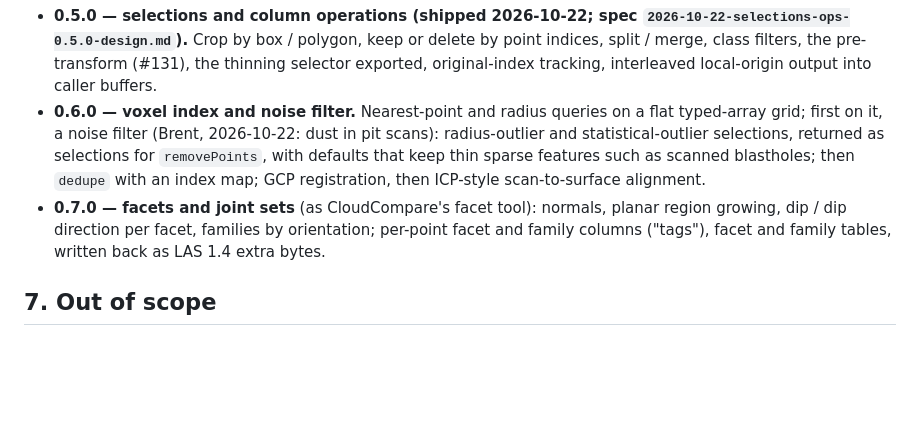
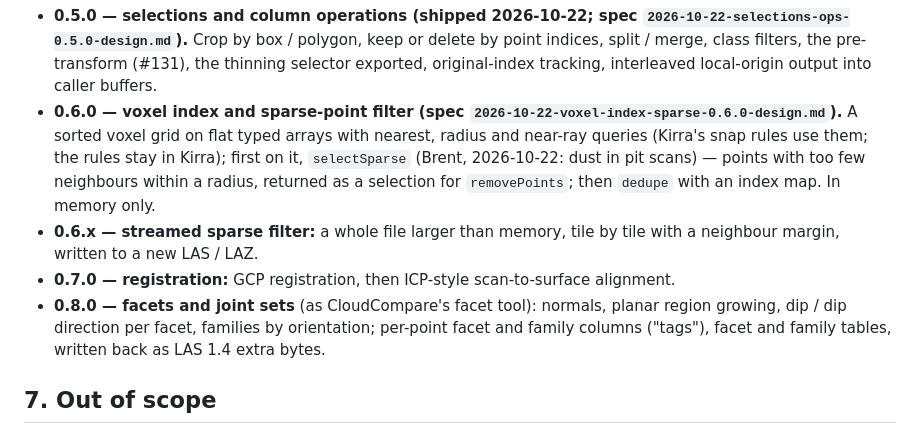
Before and after one commit to brentbuffham/las-laz-js, a Markdown page: docs/design/2026-10-21-las-laz-js-design.md, the part around the change. GitHub-like rendering; blank space fills up the shorter version.

Commit message:
docs: 0.6.0 spec — voxel index and sparse-point filter; roadmap: registration 0.7.0, facets 0.8.0
Co-Authored-By: Claude Opus 5.5 (1M context) <noreply@anthropic.com>

```diff
--- a/docs/design/2026-10-21-las-laz-js-design.md
+++ b/docs/design/2026-10-21-las-laz-js-design.md
@@ -150,12 +150,15 @@ its own spec.
 - **0.5.0 — selections and column operations (shipped 2026-10-22; spec `2026-10-22-selections-ops-0.5.0-design.md`).** Crop by box / polygon, keep or delete by point
   indices, split / merge, class filters, the pre-transform (#131), the thinning selector
   exported, original-index tracking, interleaved local-origin output into caller buffers.
-- **0.6.0 — voxel index and noise filter.** Nearest-point and radius queries on a flat
-  typed-array grid; first on it, a noise filter (Brent, 2026-10-22: dust in pit scans):
-  radius-outlier and statistical-outlier selections, returned as selections for
-  `removePoints`, with defaults that keep thin sparse features such as scanned blastholes;
-  then `dedupe` with an index map; GCP registration, then ICP-style scan-to-surface alignment.
-- **0.7.0 — facets and joint sets** (as CloudCompare's facet tool): normals, planar region
+- **0.6.0 — voxel index and sparse-point filter (spec `2026-10-22-voxel-index-sparse-0.6.0-design.md`).**
+  A sorted voxel grid on flat typed arrays with nearest, radius and near-ray queries (Kirra's
+  snap rules use them; the rules stay in Kirra); first on it, `selectSparse` (Brent,
+  2026-10-22: dust in pit scans) — points with too few neighbours within a radius, returned as
+  a selection for `removePoints`; then `dedupe` with an index map. In memory only.
+- **0.6.x — streamed sparse filter:** a whole file larger than memory, tile by tile with a
+  neighbour margin, written to a new LAS / LAZ.
+- **0.7.0 — registration:** GCP registration, then ICP-style scan-to-surface alignment.
+- **0.8.0 — facets and joint sets** (as CloudCompare's facet tool): normals, planar region
   growing, dip / dip direction per facet, families by orientation; per-point facet and family
   columns ("tags"), facet and family tables, written back as LAS 1.4 extra bytes.
 
```
Also changed, not shown: docs/design/2026-10-22-voxel-index-sparse-0.6.0-design.md (added, +184 -0 lines).
